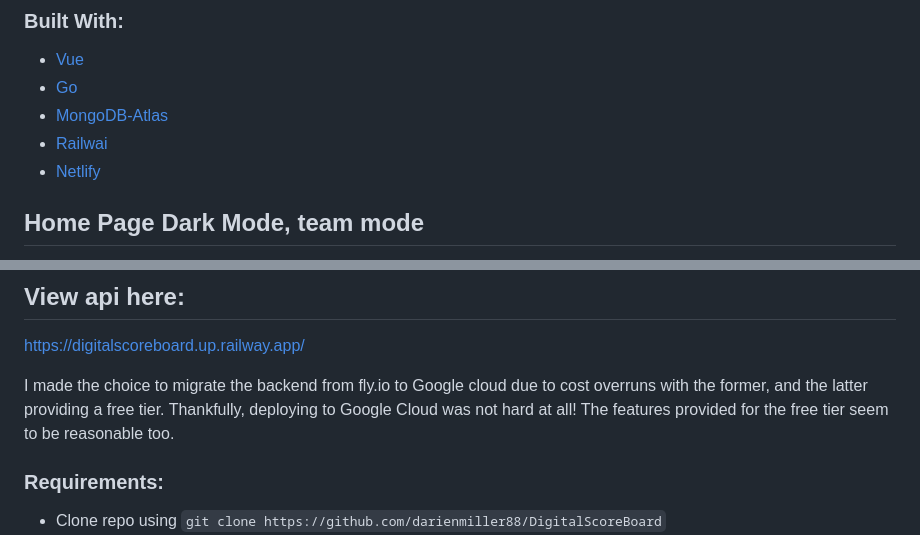
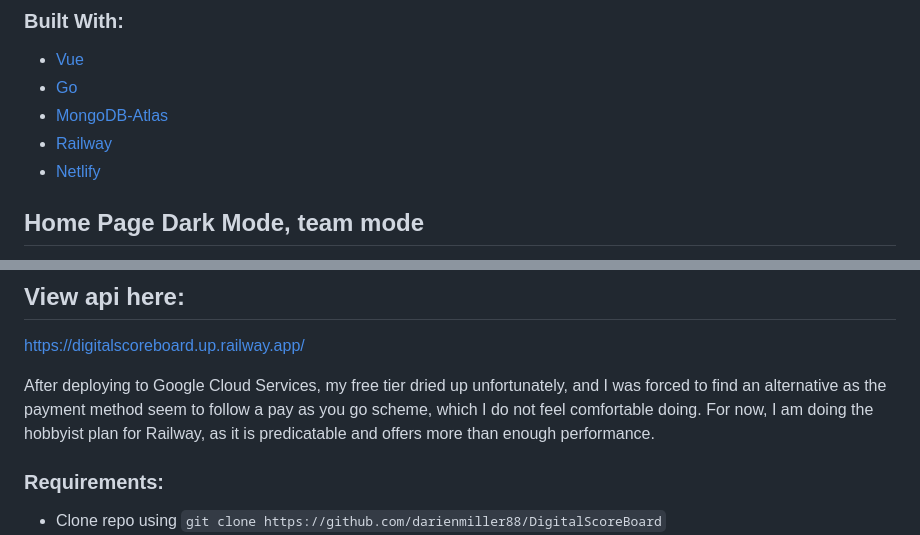
Before and after one commit to darienmiller88/DigitalScoreBoard, a Markdown page: README.md, 2 parts joined by grey strips. Rendered like a GitHub page.

Commit message:
chore: updated readme to reflect new api

```diff
--- a/README.md
+++ b/README.md
@@ -15,7 +15,7 @@ Here is a brief summary of the impact this app had:
 * [Vue](https://vuejs.org/)
 * [Go](https://github.com/go-chi/chi)
 * [MongoDB-Atlas](https://www.mongodb.com/cloud/atlas)
-* [Railwai](https://railway.com)
+* [Railway](https://railway.com)
 * [Netlify](https://www.netlify.com/)
 
 ## Home Page Dark Mode, team mode
@@ -47,7 +47,7 @@ So far, this application has the following features:
 ## View api here:
 https://digitalscoreboard.up.railway.app/
 
-I made the choice to migrate the backend from fly.io to Google cloud due to cost overruns with the former, and the latter providing a free tier. Thankfully, deploying to Google Cloud was not hard at all! The features provided for the free tier seem to be reasonable too.
+After deploying to Google Cloud Services, my free tier dried up unfortunately, and I was forced to find an alternative as the payment method seem to follow a pay as you go scheme, which I do not feel comfortable doing. For now, I am doing the hobbyist plan for Railway, as it is predicatable and offers more than enough performance.
 
 ### Requirements:
 
```
